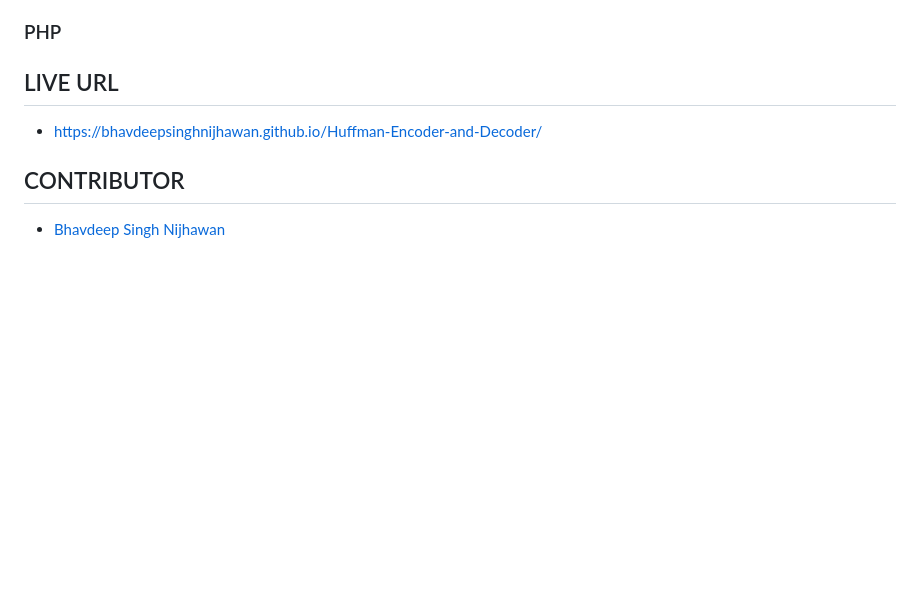
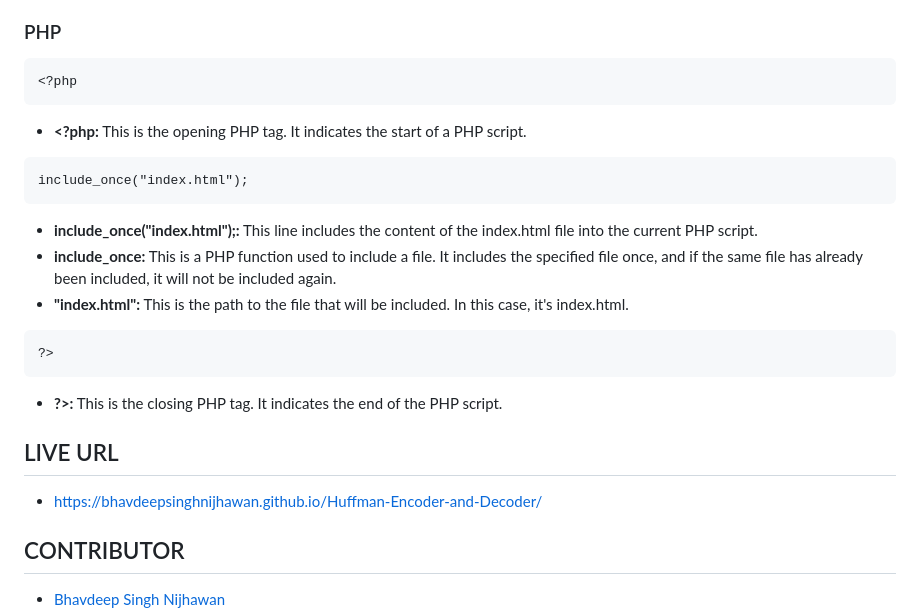
Before and after one commit to BhavdeepSinghNijhawan/Huffman-Encoder-and-Decoder, a Markdown page: README.md, the part around the change. GitHub-like rendering; blank space fills up the shorter version.

````diff
--- a/README.md
+++ b/README.md
@@ -441,6 +441,21 @@ decode(data) {
 
 ### PHP
 
+```
+<?php
+```
+- **<?php:** This is the opening PHP tag. It indicates the start of a PHP script.
+```
+include_once("index.html");
+```
+- **include_once("index.html");:** This line includes the content of the index.html file into the current PHP script.
+- **include_once:** This is a PHP function used to include a file. It includes the specified file once, and if the same file has already been included, it will not be included again.
+- **"index.html":** This is the path to the file that will be included. In this case, it's index.html.
+```
+?>
+```
+- **?>:** This is the closing PHP tag. It indicates the end of the PHP script.
+
 ## LIVE URL
 
 - https://bhavdeepsinghnijhawan.github.io/Huffman-Encoder-and-Decoder/
````
